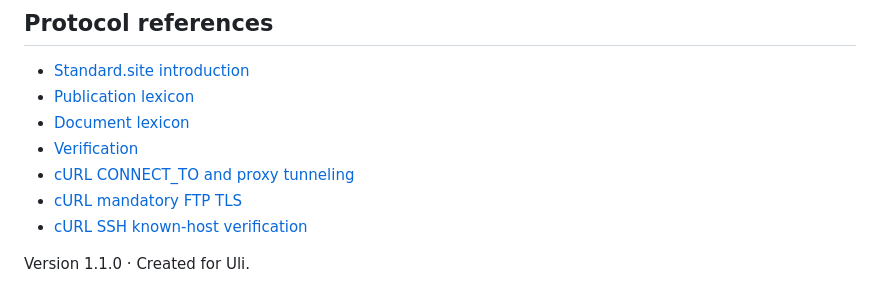
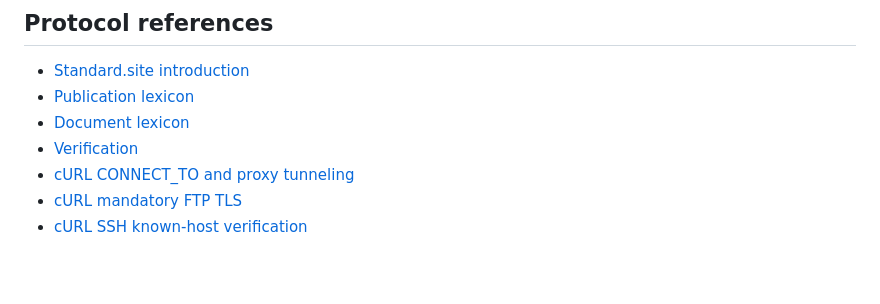
Before and after one commit to ulrischa/standard-stuffer, a Markdown page: README.md, the part around the change. GitHub-like rendering; blank space fills up the shorter version.

Commit message:
Remove version 1.1.0 note from README
Removed version information from README.

```diff
--- a/README.md
+++ b/README.md
@@ -324,5 +324,3 @@ The PHP suites do not contact an external PDS or publish content. Tests cover ex
 - [cURL CONNECT_TO and proxy tunneling](https://curl.se/libcurl/c/CURLOPT_CONNECT_TO.html)
 - [cURL mandatory FTP TLS](https://curl.se/libcurl/c/CURLOPT_USE_SSL.html)
 - [cURL SSH known-host verification](https://curl.se/libcurl/c/CURLOPT_SSH_KNOWNHOSTS.html)
-
-Version 1.1.0 · Created for Uli.
```
